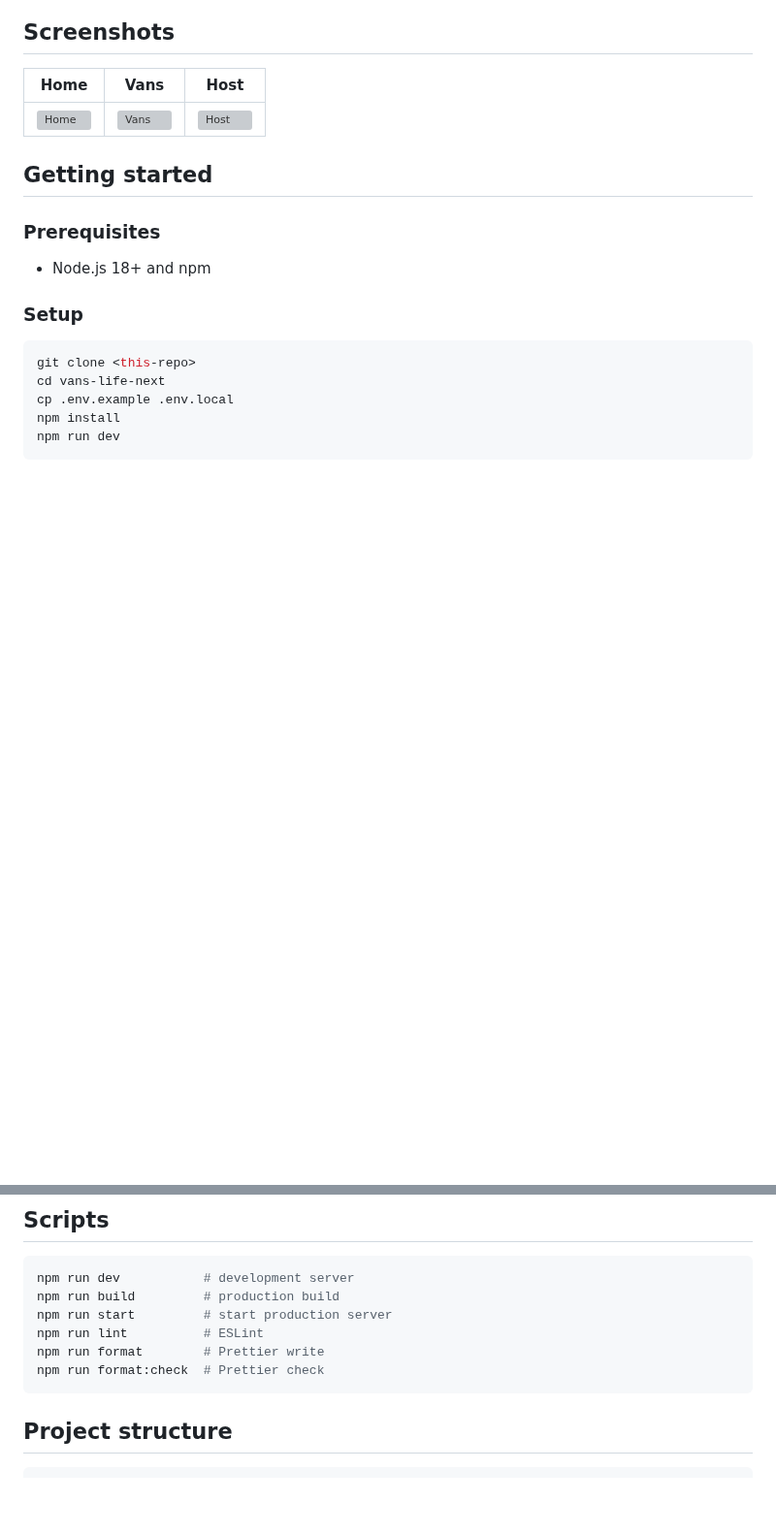
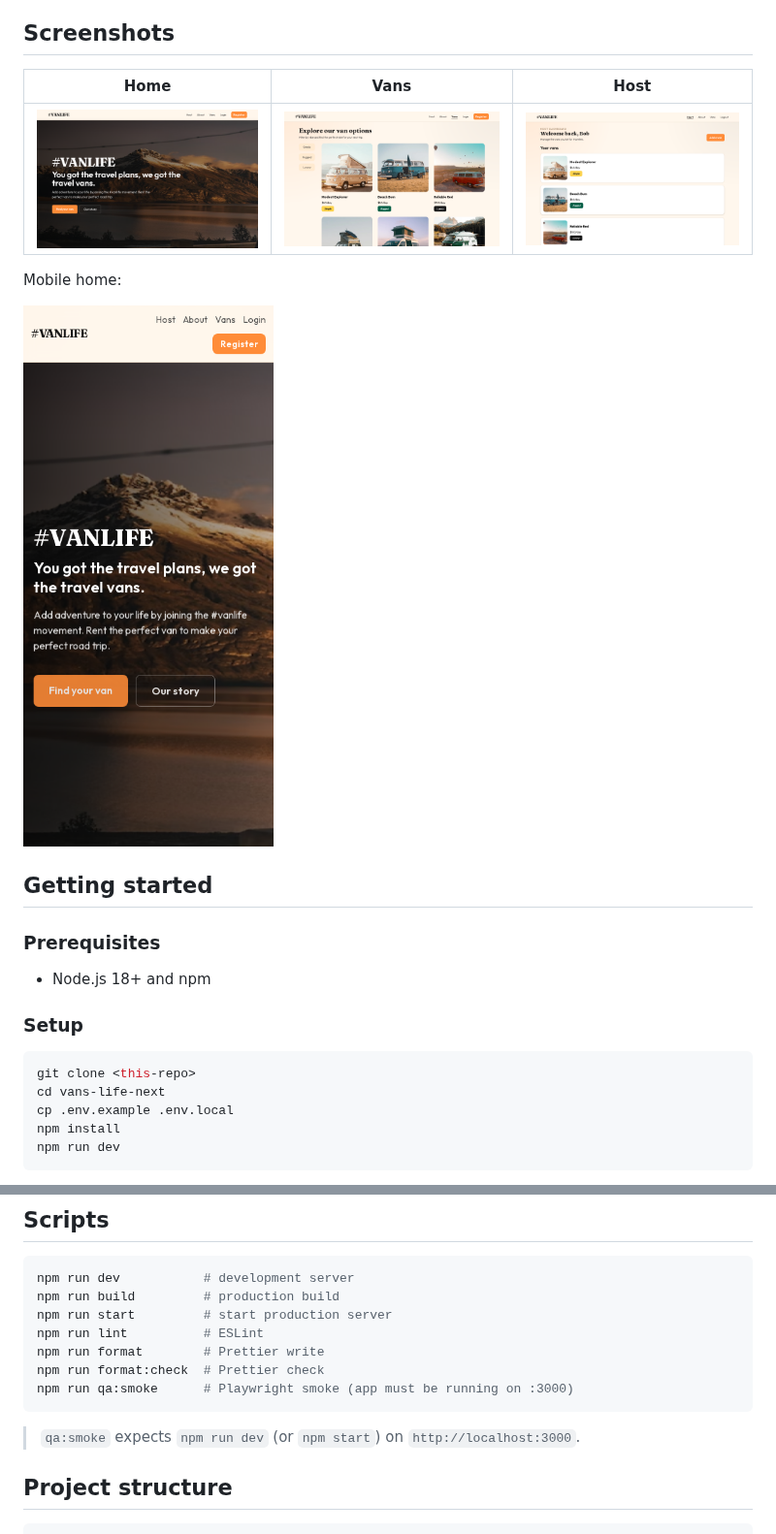
Before and after one commit to hammadiqbal6/Vanslife-next, a Markdown page: README.md, 2 parts joined by grey strips. Shown at 97% size. Rendered like a GitHub page; pictures changed too: docs/screenshots/home-mobile.png (added), docs/screenshots/home.png (added), docs/screenshots/host.png (added); blank space fills up the shorter version; grey boxes are pictures that could not be loaded.

````diff
--- a/README.md
+++ b/README.md
@@ -27,6 +27,10 @@ A travel van rental demo built with the Next.js App Router. Browse vans, filter
 | Home                               | Vans                               | Host                               |
 | ---------------------------------- | ---------------------------------- | ---------------------------------- |
 | ![Home](docs/screenshots/home.png) | ![Vans](docs/screenshots/vans.png) | ![Host](docs/screenshots/host.png) |
+
+Mobile home:
+
+![Home mobile](docs/screenshots/home-mobile.png)
 
 ## Getting started
 
@@ -73,7 +77,10 @@ npm run start         # start production server
 npm run lint          # ESLint
 npm run format        # Prettier write
 npm run format:check  # Prettier check
+npm run qa:smoke      # Playwright smoke (app must be running on :3000)
 ```
+
+> `qa:smoke` expects `npm run dev` (or `npm start`) on `http://localhost:3000`.
 
 ## Project structure
 
````
Also changed, not shown: 5 other files.
